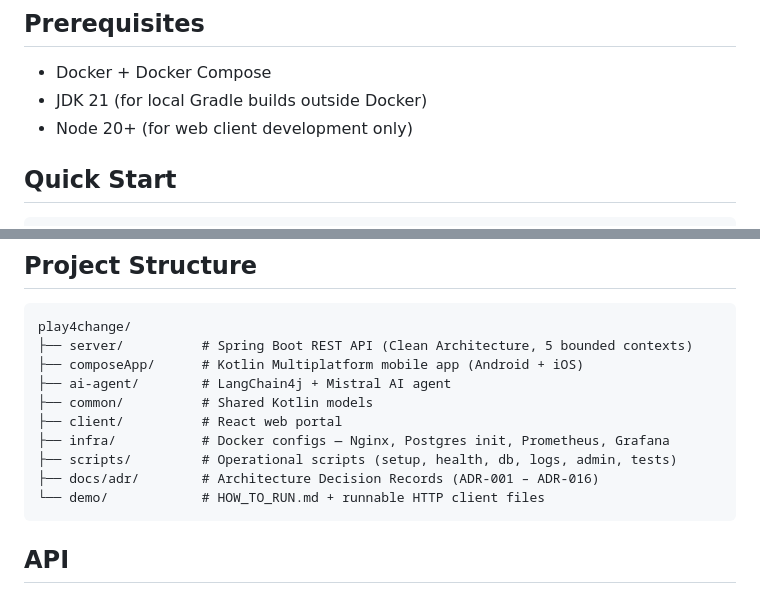
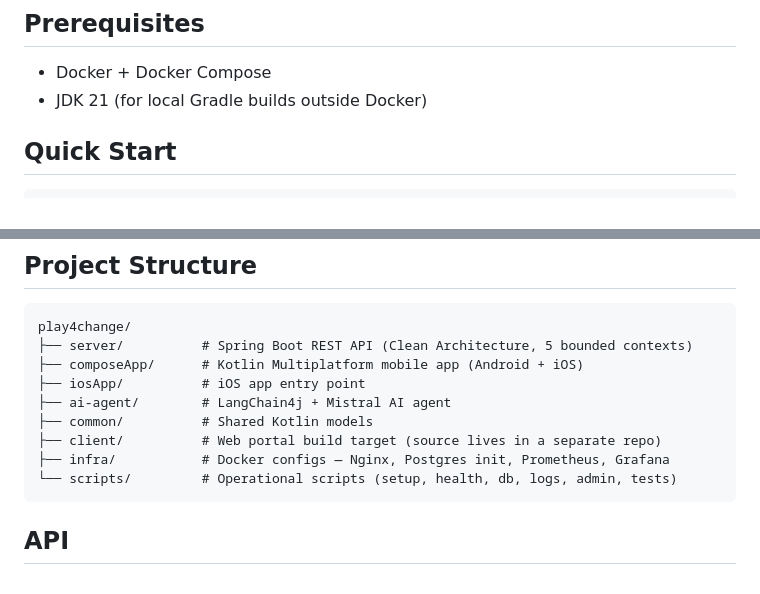
Before and after one commit to UREKA-Play4Change/play4change-core, a Markdown page: README.md, 2 parts joined by grey strips. Rendered like a GitHub page.

Commit message:
docs(readme): fix project structure — remove adr/demo refs, update client

````diff
--- a/README.md
+++ b/README.md
@@ -37,7 +37,6 @@ The server is split into five bounded contexts: **Identity**, **Topic**, **Enrol
 
 - Docker + Docker Compose
 - JDK 21 (for local Gradle builds outside Docker)
-- Node 20+ (for web client development only)
 
 ## Quick Start
 
@@ -88,13 +87,12 @@ Copy `.env.example` to `.env` and fill in the required values.
 play4change/
 ├── server/          # Spring Boot REST API (Clean Architecture, 5 bounded contexts)
 ├── composeApp/      # Kotlin Multiplatform mobile app (Android + iOS)
+├── iosApp/          # iOS app entry point
 ├── ai-agent/        # LangChain4j + Mistral AI agent
 ├── common/          # Shared Kotlin models
-├── client/          # React web portal
+├── client/          # Web portal build target (source lives in a separate repo)
 ├── infra/           # Docker configs — Nginx, Postgres init, Prometheus, Grafana
-├── scripts/         # Operational scripts (setup, health, db, logs, admin, tests)
-├── docs/adr/        # Architecture Decision Records (ADR-001 – ADR-016)
-└── demo/            # HOW_TO_RUN.md + runnable HTTP client files
+└── scripts/         # Operational scripts (setup, health, db, logs, admin, tests)
 ```
 
 ## API
````
